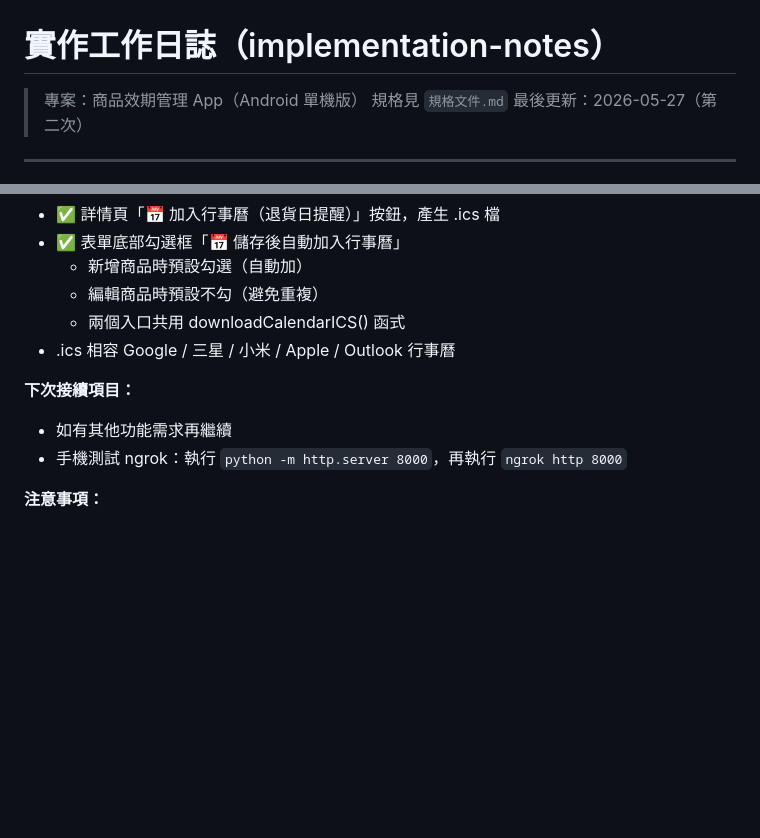
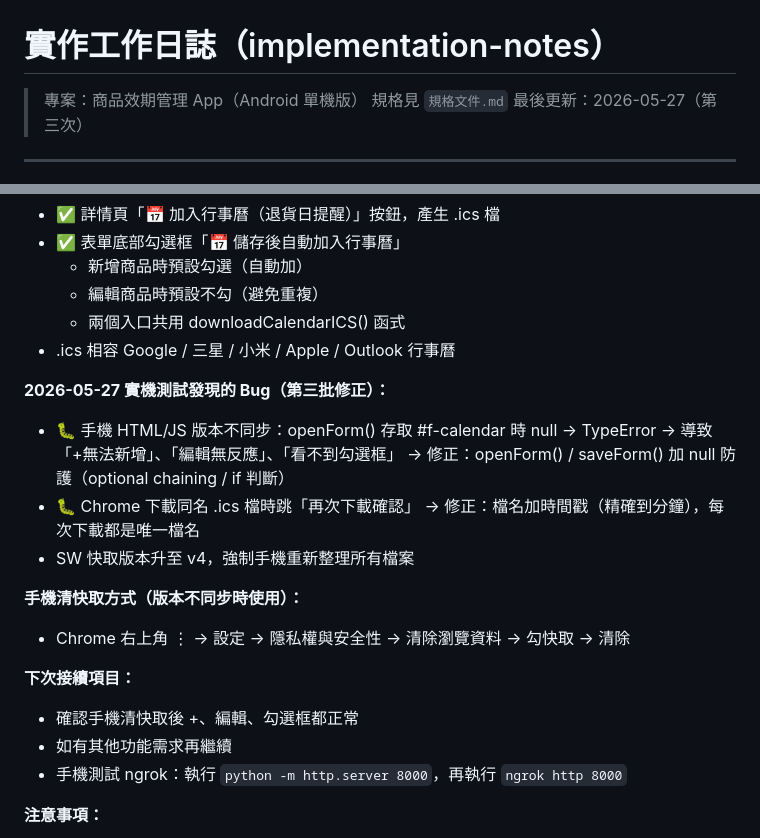
Before and after one commit to eviltigercro/return, a Markdown page: implementation-notes.md, 2 parts joined by grey strips. Rendered like a GitHub page; blank space fills up the shorter version.

Commit message:
更新進度紀錄（2026-05-27 #3）
- 記錄實機測試第三批 Bug 修正（HTML/JS 不同步、重複下載確認）
- 補充手機清快取操作說明

Co-Authored-By: Claude Sonnet 4.6 <noreply@anthropic.com>

```diff
--- a/implementation-notes.md
+++ b/implementation-notes.md
@@ -2,7 +2,7 @@
 
 > 專案：商品效期管理 App（Android 單機版）
 > 規格見 `規格文件.md`
-> 最後更新：2026-05-27（第二次）
+> 最後更新：2026-05-27（第三次）
 
 ---
 
@@ -57,7 +57,19 @@
   - 兩個入口共用 downloadCalendarICS() 函式
 - .ics 相容 Google / 三星 / 小米 / Apple / Outlook 行事曆
 
+**2026-05-27 實機測試發現的 Bug（第三批修正）：**
+- 🐛 手機 HTML/JS 版本不同步：openForm() 存取 #f-calendar 時 null → TypeError
+  → 導致「+無法新增」、「編輯無反應」、「看不到勾選框」
+  → 修正：openForm() / saveForm() 加 null 防護（optional chaining / if 判斷）
+- 🐛 Chrome 下載同名 .ics 檔時跳「再次下載確認」
+  → 修正：檔名加時間戳（精確到分鐘），每次下載都是唯一檔名
+- SW 快取版本升至 v4，強制手機重新整理所有檔案
+
+**手機清快取方式（版本不同步時使用）：**
+- Chrome 右上角 ⋮ → 設定 → 隱私權與安全性 → 清除瀏覽資料 → 勾快取 → 清除
+
 **下次接續項目：**
+- 確認手機清快取後 +、編輯、勾選框都正常
 - 如有其他功能需求再繼續
 - 手機測試 ngrok：執行 `python -m http.server 8000`，再執行 `ngrok http 8000`
 
```
Also changed, not shown: other parts of implementation-notes.md (+1 -1 lines).
